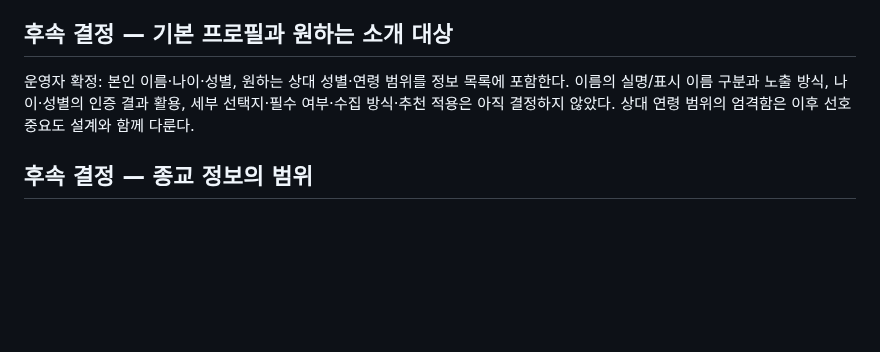
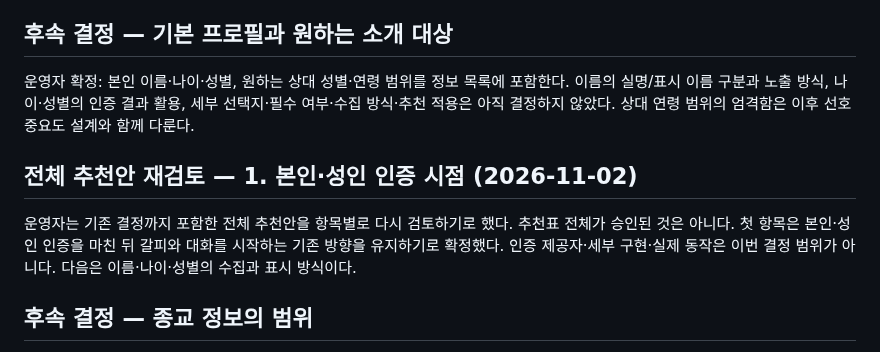
Before and after one commit to geonhee-lee0912/prologue, a Markdown page: docs/research/2026-11-01-결정사-정보수집과-소개준비.md, the part around the change. GitHub-like rendering; blank space fills up the shorter version.

```diff
--- a/docs/research/2026-11-01-결정사-정보수집과-소개준비.md
+++ b/docs/research/2026-11-01-결정사-정보수집과-소개준비.md
@@ -248,6 +248,10 @@
 
 운영자 확정: 본인 이름·나이·성별, 원하는 상대 성별·연령 범위를 정보 목록에 포함한다. 이름의 실명/표시 이름 구분과 노출 방식, 나이·성별의 인증 결과 활용, 세부 선택지·필수 여부·수집 방식·추천 적용은 아직 결정하지 않았다. 상대 연령 범위의 엄격함은 이후 선호 중요도 설계와 함께 다룬다.
 
+## 전체 추천안 재검토 — 1. 본인·성인 인증 시점 (2026-11-02)
+
+운영자는 기존 결정까지 포함한 전체 추천안을 항목별로 다시 검토하기로 했다. 추천표 전체가 승인된 것은 아니다. 첫 항목은 본인·성인 인증을 마친 뒤 갈피와 대화를 시작하는 기존 방향을 유지하기로 확정했다. 인증 제공자·세부 구현·실제 동작은 이번 결정 범위가 아니다. 다음은 이름·나이·성별의 수집과 표시 방식이다.
+
 ## 후속 결정 — 종교 정보의 범위
 
 운영자 확정: 본인의 종교 유무·종류, 일상에서 중요하게 여기는 정도, 상대에게 같은 종교나 종교 활동 참여를 바라는지를 포함한다. 별도 동의한 사람이 선택적으로 제공하며, 입력하지 않은 상태를 무교로 해석하지 않는다. 갈피가 먼저 캐묻거나 대화·외형으로 종교를 추정하지 않는다.
```
Also changed, not shown: HANDOFF.md (+3 -1 lines), 1 other file.
